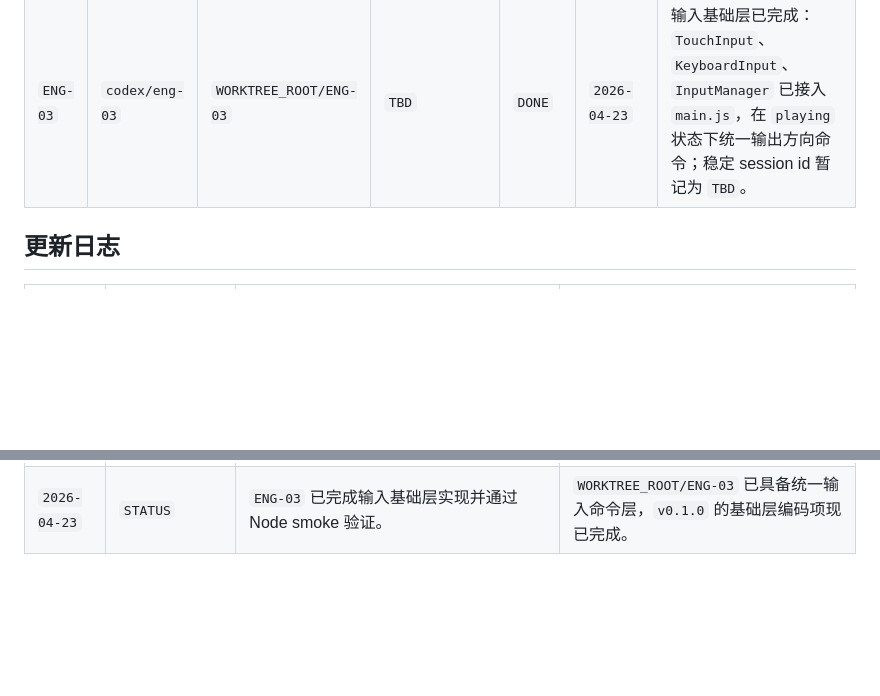
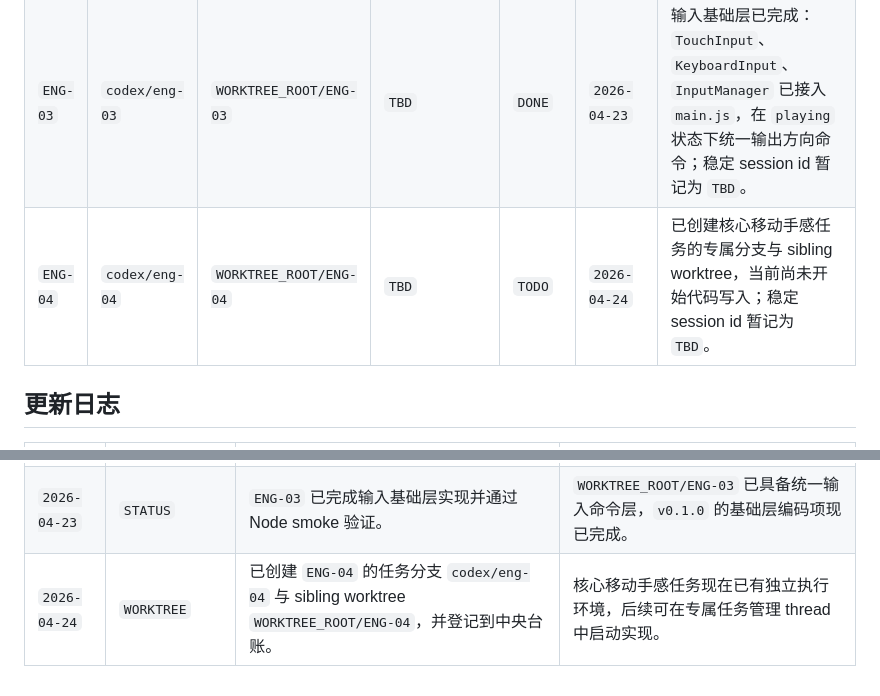
Before and after one commit to Tinymac0829/TOTM_MVP_H5, a Markdown page: docs/worktree_registry_zh.md, 2 parts joined by grey strips. Drawn GitHub-style; blank space fills up the shorter version.

```diff
--- a/docs/worktree_registry_zh.md
+++ b/docs/worktree_registry_zh.md
@@ -38,6 +38,7 @@
 | `ENG-01` | `codex/eng-01` | `WORKTREE_ROOT/ENG-01` | `TBD` | `DONE` | `2026-04-23` | 任务管理 thread 已接管并完成项目骨架：`index.html`、`src/main.js`、`src/GameLoop.js`、`src/GameState.js`。当前会话无法读取稳定 session id，暂保留 `TBD`。 |
 | `ENG-02` | `codex/eng-02` | `WORKTREE_ROOT/ENG-02` | `TBD` | `DONE` | `2026-04-23` | 运行时基础层已完成并提交 `b1b69b4`：`TileType`、`GridMap`、`StageLoader`、`Renderer + Camera` 与 `story_001` JSON 已接通，并通过 Node smoke、HTTP 访问和 `1080x1920` 设备模拟验证。 |
 | `ENG-03` | `codex/eng-03` | `WORKTREE_ROOT/ENG-03` | `TBD` | `DONE` | `2026-04-23` | 输入基础层已完成：`TouchInput`、`KeyboardInput`、`InputManager` 已接入 `main.js`，在 `playing` 状态下统一输出方向命令；稳定 session id 暂记为 `TBD`。 |
+| `ENG-04` | `codex/eng-04` | `WORKTREE_ROOT/ENG-04` | `TBD` | `TODO` | `2026-04-24` | 已创建核心移动手感任务的专属分支与 sibling worktree，当前尚未开始代码写入；稳定 session id 暂记为 `TBD`。 |
 
 ## 更新日志
 
@@ -55,3 +56,4 @@
 | `2026-04-23` | `STATUS` | `ENG-02` 已完成运行时基础层并提交 `b1b69b4`。 | `WORKTREE_ROOT/ENG-02` 可进入合并/归档收口流程，`v0.1.0` 剩余编码项为 ENG-03 输入层。 |
 | `2026-04-23` | `WORKTREE` | 已创建 `ENG-03` 的任务分支 `codex/eng-03` 与 sibling worktree `WORKTREE_ROOT/ENG-03`，并登记到中央台账。 | 输入基础层任务现在已有独立执行环境，后续可在专属任务管理 thread 中启动实现。 |
 | `2026-04-23` | `STATUS` | `ENG-03` 已完成输入基础层实现并通过 Node smoke 验证。 | `WORKTREE_ROOT/ENG-03` 已具备统一输入命令层，`v0.1.0` 的基础层编码项现已完成。 |
+| `2026-04-24` | `WORKTREE` | 已创建 `ENG-04` 的任务分支 `codex/eng-04` 与 sibling worktree `WORKTREE_ROOT/ENG-04`，并登记到中央台账。 | 核心移动手感任务现在已有独立执行环境，后续可在专属任务管理 thread 中启动实现。 |
```
Also changed, not shown: docs/worktree_registry.md (+2 -0 lines).
